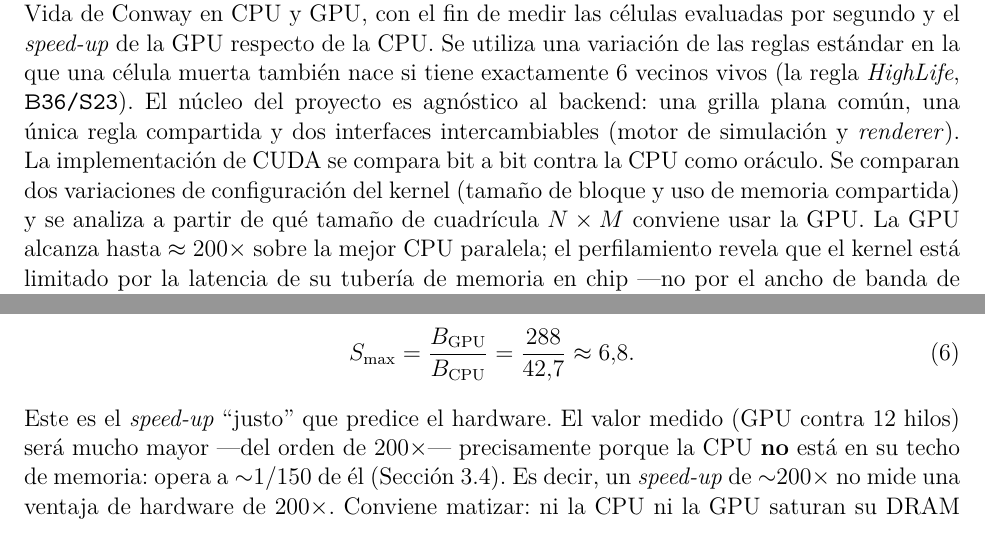
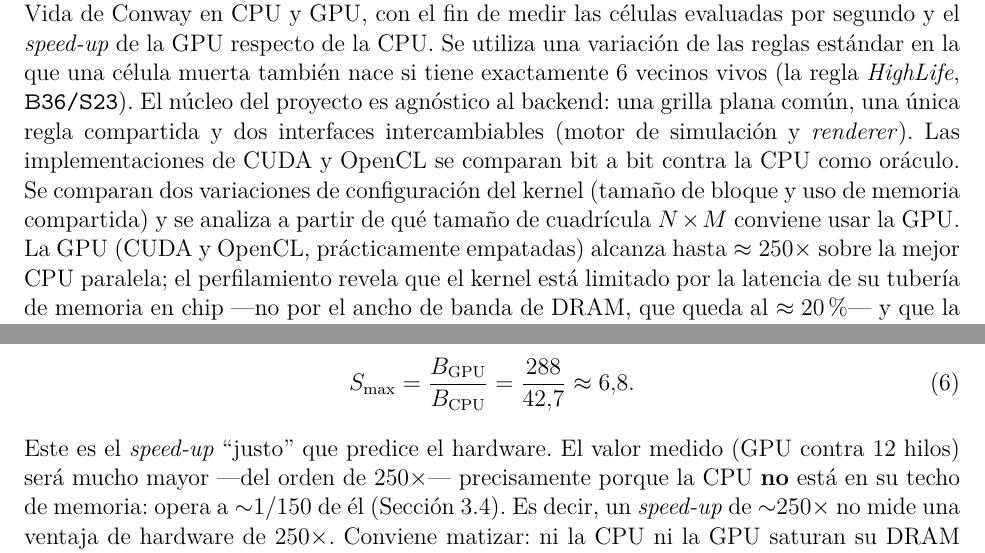
Before and after one commit to MFSaavedra/gpuT2, a LaTeX thesis (report/main.tex): two parts of pages 2 and 17 of 25, joined at a grey line, cut so that both start at the same text. The pictures show the PDF file report/main.pdf that the author committed with the source.

Commit message:
docs: make abstract + speed-up bound consistent with OpenCL results (~250x)

```diff
--- a/report/main.tex
+++ b/report/main.tex
@@ -71,11 +71,11 @@
 	muerta también nace si tiene exactamente $6$ vecinos vivos (la regla
 	\emph{HighLife}, \texttt{B36/S23}). El núcleo del proyecto es agnóstico al
 	backend: una grilla plana común, una única regla compartida y dos interfaces
-	intercambiables (motor de simulación y \emph{renderer}). La implementación de CUDA se compara
+	intercambiables (motor de simulación y \emph{renderer}). Las implementaciones de CUDA y OpenCL se comparan
 	bit a bit contra la CPU como oráculo. Se comparan dos variaciones de
 	configuración del kernel (tamaño de bloque y uso de memoria compartida) y se
 	analiza a partir de qué tamaño de cuadrícula $N \times M$ conviene usar la GPU. La
-	GPU alcanza hasta $\approx 200\times$ sobre la mejor CPU paralela; el perfilamiento
+	GPU (CUDA y OpenCL, prácticamente empatadas) alcanza hasta $\approx 250\times$ sobre la mejor CPU paralela; el perfilamiento
 	revela que el kernel está limitado por la latencia de su tubería de memoria en chip
 	---no por el ancho de banda de DRAM, que queda al $\approx20\%$--- y que la memoria
 	compartida resulta contraproducente para este \emph{stencil} de 1 byte.
@@ -650,8 +650,8 @@ Si \emph{ambos} backends estuvieran limitados por memoria con el mismo $q$, el
 \end{equation}
 %
 Este es el \emph{speed-up} ``justo'' que predice el hardware. El valor medido (GPU
-contra 12 hilos) será mucho mayor ---del orden de $200\times$--- precisamente porque
+contra 12 hilos) será mucho mayor ---del orden de $250\times$--- precisamente porque
 la CPU \textbf{no} está en su techo de memoria: opera a $\sim$1/150 de él
-(Sección~\ref{sec:cota-cpu}). Es decir, un \emph{speed-up} de $\sim$200$\times$ no
-mide una ventaja de hardware de $200\times$. Conviene matizar: ni la CPU ni la GPU
+(Sección~\ref{sec:cota-cpu}). Es decir, un \emph{speed-up} de $\sim$250$\times$ no
+mide una ventaja de hardware de $250\times$. Conviene matizar: ni la CPU ni la GPU
 saturan su DRAM ---la CPU está limitada por cómputo y la GPU por la latencia de su
```
Also changed, not shown: report/main.pdf, report/main.tex (2 more changed lines).
